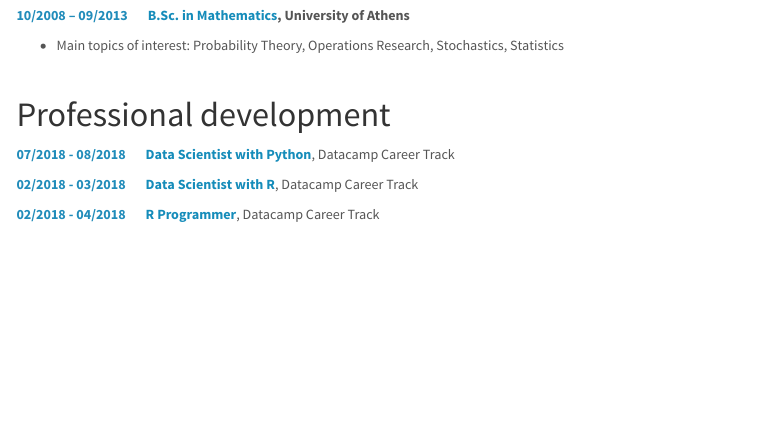
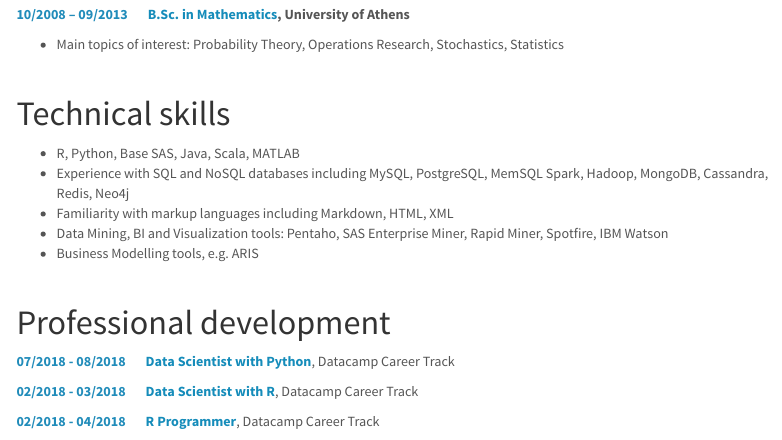
Before and after one commit to nkousiadis/nkousiadis.github.io, an R Markdown document (index.Rmd): the page in a window 1100 px wide, from 1480 px down. Rendered offline with R 4.5, knitr and Pandoc, with nearby package versions; some code elsewhere in the file could not run offline; menus at the side of the page are left out.

Commit message:
Update of navbar and added technical skills section

```diff
--- a/index.Rmd
+++ b/index.Rmd
@@ -93,6 +93,16 @@ Business Analysis<br><br>
 
 <br>
 
+# Technical skills
+
+* R, Python, Base SAS, Java, Scala, MATLAB
+* Experience with SQL and NoSQL databases including MySQL, PostgreSQL, MemSQL Spark, Hadoop, MongoDB, Cassandra, Redis, Neo4j
+* Familiarity with markup languages including Markdown, HTML, XML
+* Data Mining, BI and Visualization tools: Pentaho, SAS Enterprise Miner, Rapid Miner, Spotfire, IBM Watson
+* Business Modelling tools, e.g. ARIS
+
+<br>
+
 # Professional development
 
 <font color="#218cba"><b>07/2018 - 08/2018</font> &emsp; [Data Scientist with Python](https://www.datacamp.com/statement-of-accomplishment/track/4250ac2f2e0e499b2e97964c860b0d1ffbe4375e)</b>, Datacamp Career Track
```
Also changed, not shown: README.html, _navbar.html, timeline.html, www/envelope.png (added), 1 other file.
